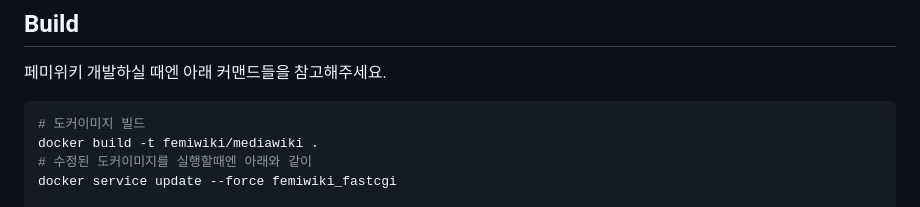
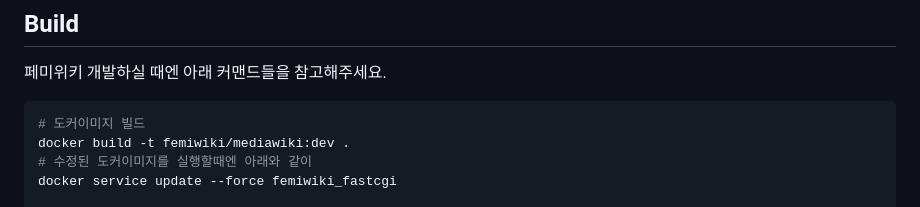
Before and after one commit to femiwiki/docker-mediawiki, a Markdown page: README.md, the part around the change. Drawn GitHub-style.

Commit message:
README: Append a tag to the example command

````diff
--- a/README.md
+++ b/README.md
@@ -69,7 +69,7 @@ docker-compose -f docker-compose.yml up
 
 ```bash
 # 도커이미지 빌드
-docker build -t femiwiki/mediawiki .
+docker build -t femiwiki/mediawiki:dev .
 # 수정된 도커이미지를 실행할때엔 아래와 같이
 docker service update --force femiwiki_fastcgi
 
````
